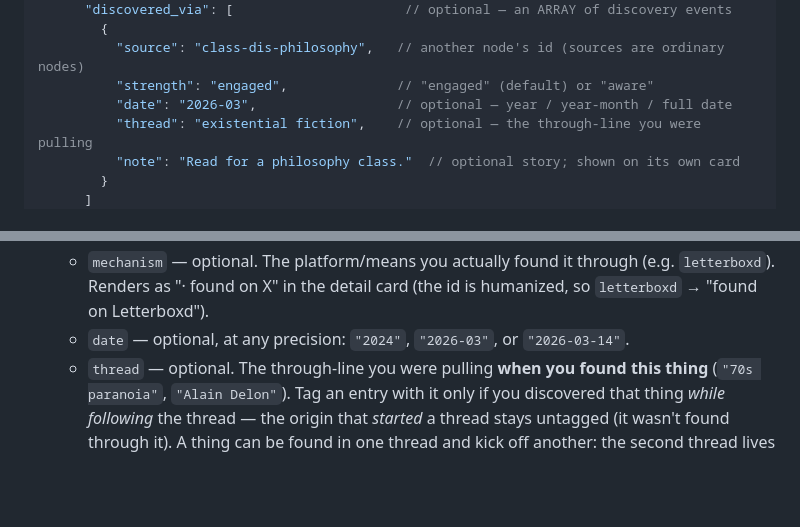
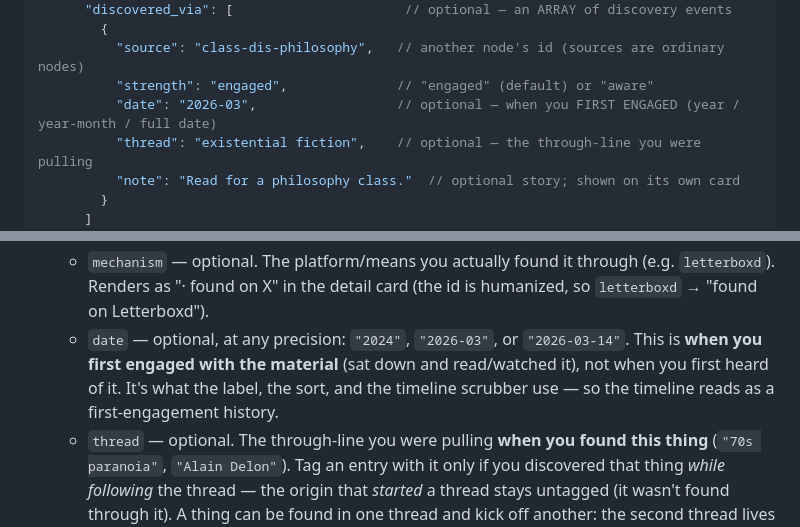
Before and after one commit to sourfruits/sourfruits.github.io, a Markdown page: README.md, 2 parts joined by grey strips. Drawn GitHub-style; blank space fills up the shorter version.

Commit message:
Document discovery date as first-engagement date
Co-Authored-By: Claude Opus 4.8 (1M context) <noreply@anthropic.com>

```diff
--- a/README.md
+++ b/README.md
@@ -358,7 +358,7 @@ node automatically). Each node carries its *own* connections:
         {
           "source": "class-dis-philosophy",   // another node's id (sources are ordinary nodes)
           "strength": "engaged",              // "engaged" (default) or "aware"
-          "date": "2026-03",                  // optional — year / year-month / full date
+          "date": "2026-03",                  // optional — when you FIRST ENGAGED (year / year-month / full date)
           "thread": "existential fiction",    // optional — the through-line you were pulling
           "note": "Read for a philosophy class."  // optional story; shown on its own card
         }
@@ -426,6 +426,9 @@ node automatically). Each node carries its *own* connections:
     (e.g. `letterboxd`). Renders as "· found on X" in the detail card (the id is
     humanized, so `letterboxd` → "found on Letterboxd").
   - `date` — optional, at any precision: `"2024"`, `"2026-03"`, or `"2026-03-14"`.
+    This is **when you first engaged with the material** (sat down and read/watched
+    it), not when you first heard of it. It's what the label, the sort, and the
+    timeline scrubber use — so the timeline reads as a first-engagement history.
   - `thread` — optional. The through-line you were pulling **when you found this
     thing** (`"70s paranoia"`, `"Alain Delon"`). Tag an entry with it only if you
     discovered that thing *while following* the thread — the origin that *started*
```
